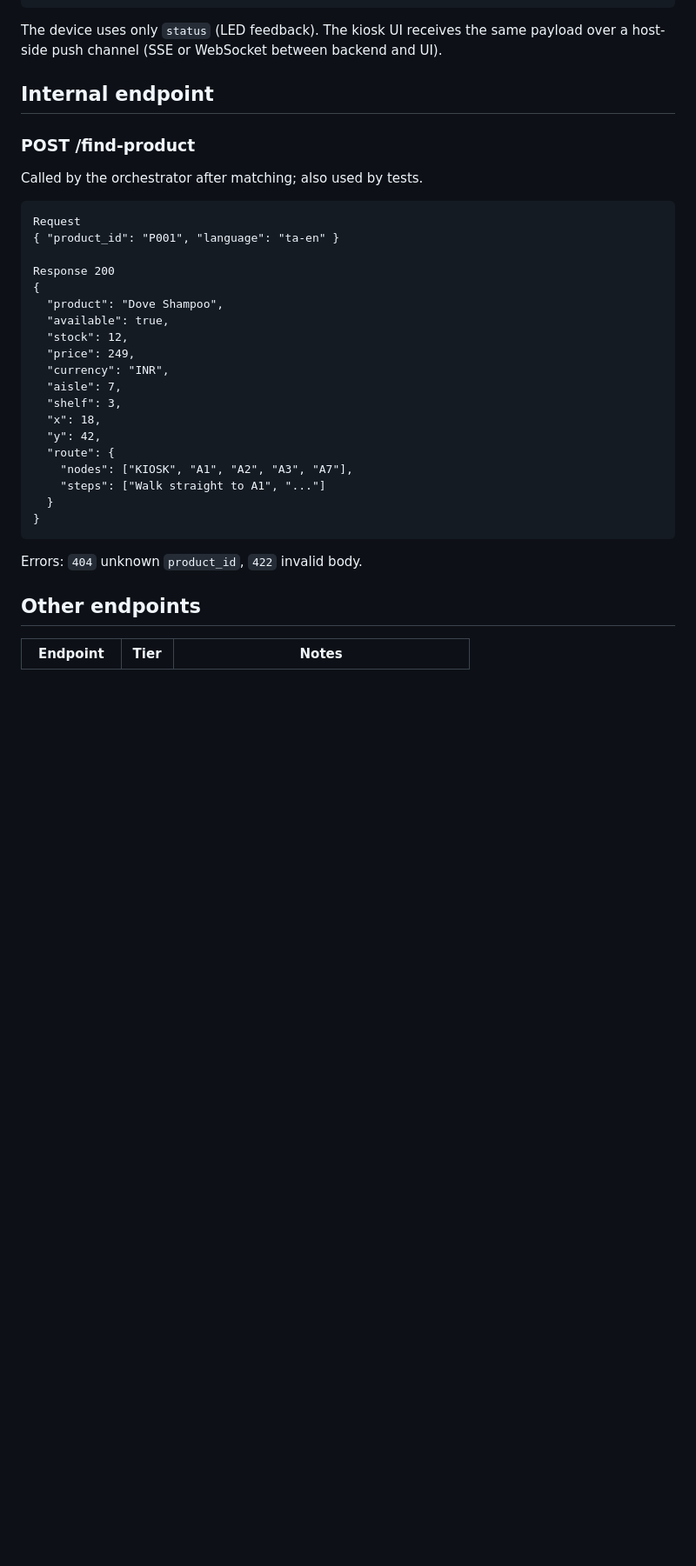
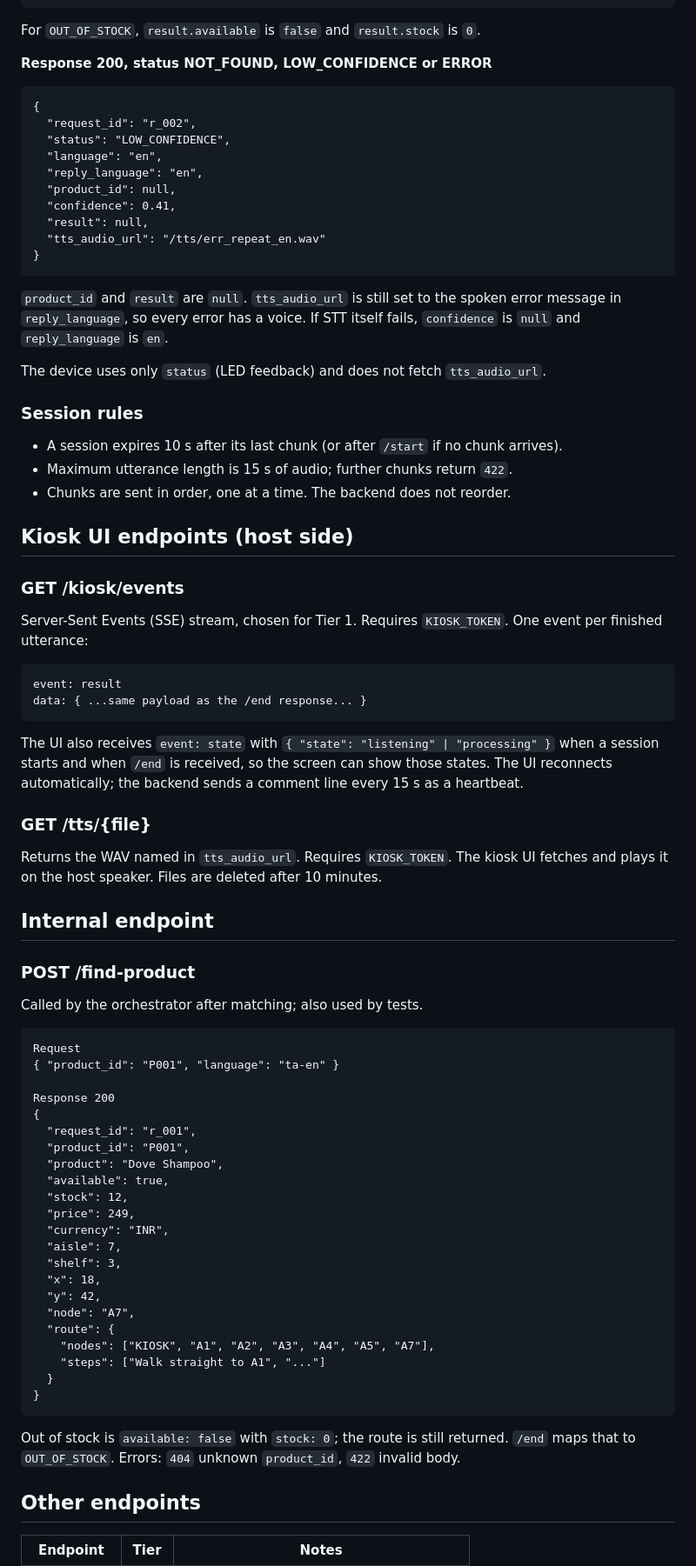
Before and after one commit to harishasaravanan/multilingual-retail-assistant, a Markdown page: docs/API.md, the part around one of its changes. Shown at 87% size. GitHub-like rendering; blank space fills up the shorter version.

````diff
--- a/docs/API.md
+++ b/docs/API.md
@@ -44,7 +55,42 @@ Response 200
   "tts_audio_url": "/tts/abc123.wav"
 }
 ```
-The device uses only `status` (LED feedback). The kiosk UI receives the same payload over a host-side push channel (SSE or WebSocket between backend and UI).
+For `OUT_OF_STOCK`, `result.available` is `false` and `result.stock` is `0`.
+
+**Response 200, status NOT_FOUND, LOW_CONFIDENCE or ERROR**
+```
+{
+  "request_id": "r_002",
+  "status": "LOW_CONFIDENCE",
+  "language": "en",
+  "reply_language": "en",
+  "product_id": null,
+  "confidence": 0.41,
+  "result": null,
+  "tts_audio_url": "/tts/err_repeat_en.wav"
+}
+```
+`product_id` and `result` are `null`. `tts_audio_url` is still set to the spoken error message in `reply_language`, so every error has a voice. If STT itself fails, `confidence` is `null` and `reply_language` is `en`.
+
+The device uses only `status` (LED feedback) and does not fetch `tts_audio_url`.
+
+### Session rules
+- A session expires 10 s after its last chunk (or after `/start` if no chunk arrives).
+- Maximum utterance length is 15 s of audio; further chunks return `422`.
+- Chunks are sent in order, one at a time. The backend does not reorder.
+
+## Kiosk UI endpoints (host side)
+
+### GET /kiosk/events
+Server-Sent Events (SSE) stream, chosen for Tier 1. Requires `KIOSK_TOKEN`. One event per finished utterance:
+```
+event: result
+data: { ...same payload as the /end response... }
+```
+The UI also receives `event: state` with `{ "state": "listening" | "processing" }` when a session starts and when `/end` is received, so the screen can show those states. The UI reconnects automatically; the backend sends a comment line every 15 s as a heartbeat.
+
+### GET /tts/{file}
+Returns the WAV named in `tts_audio_url`. Requires `KIOSK_TOKEN`. The kiosk UI fetches and plays it on the host speaker. Files are deleted after 10 minutes.
 
 ## Internal endpoint
 
@@ -56,6 +102,8 @@ Request
 
 Response 200
 {
+  "request_id": "r_001",
+  "product_id": "P001",
   "product": "Dove Shampoo",
   "available": true,
   "stock": 12,
@@ -65,12 +113,14 @@ Response 200
   "shelf": 3,
   "x": 18,
   "y": 42,
+  "node": "A7",
   "route": {
-    "nodes": ["KIOSK", "A1", "A2", "A3", "A7"],
+    "nodes": ["KIOSK", "A1", "A2", "A3", "A4", "A5", "A7"],
     "steps": ["Walk straight to A1", "..."]
   }
 }
 ```
+Out of stock is `available: false` with `stock: 0`; the route is still returned. `/end` maps that to `OUT_OF_STOCK`.
 Errors: `404` unknown `product_id`, `422` invalid body.
 
 ## Other endpoints
````
Also changed, not shown: other parts of docs/API.md (+16 -5 lines).
